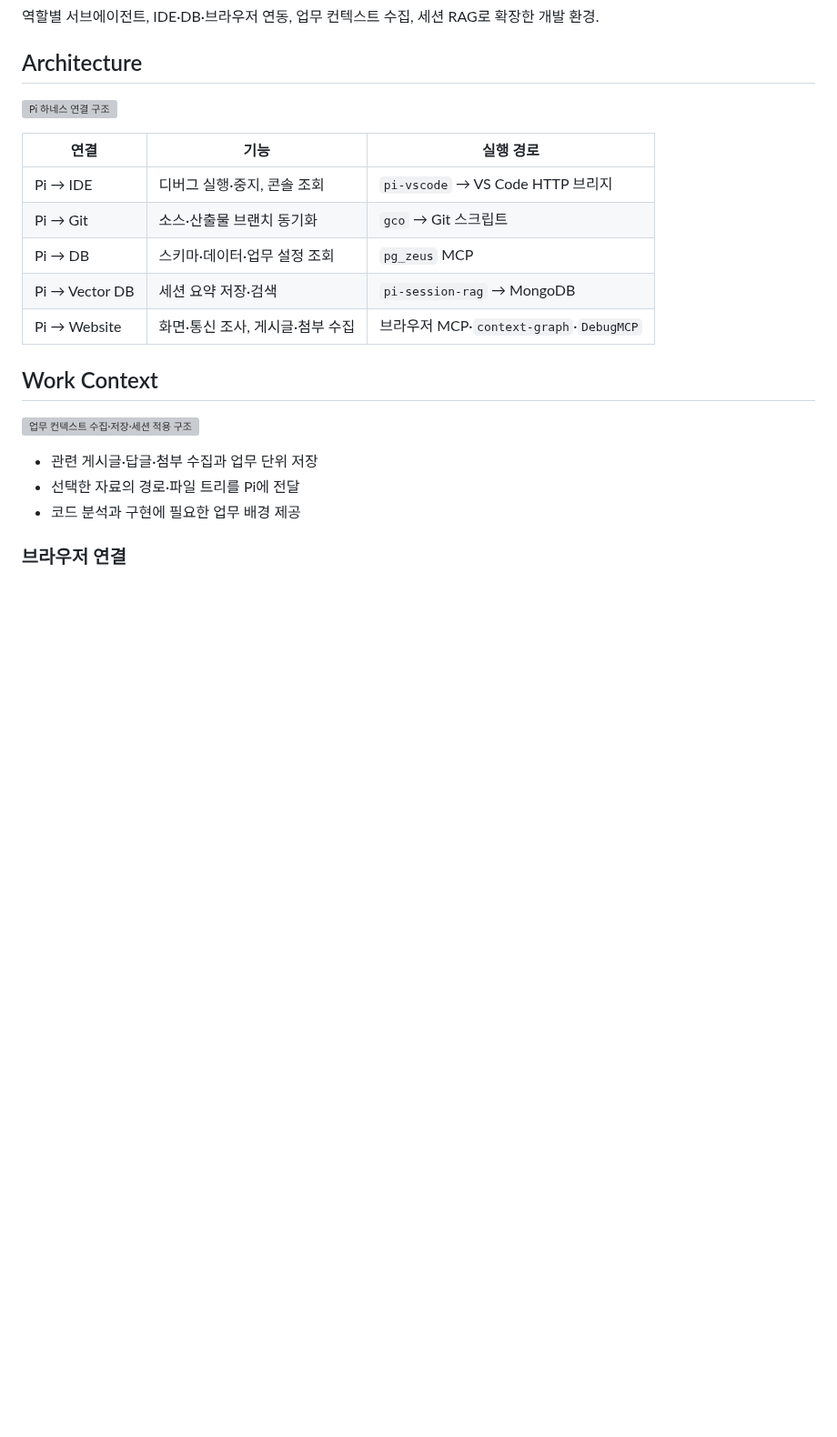
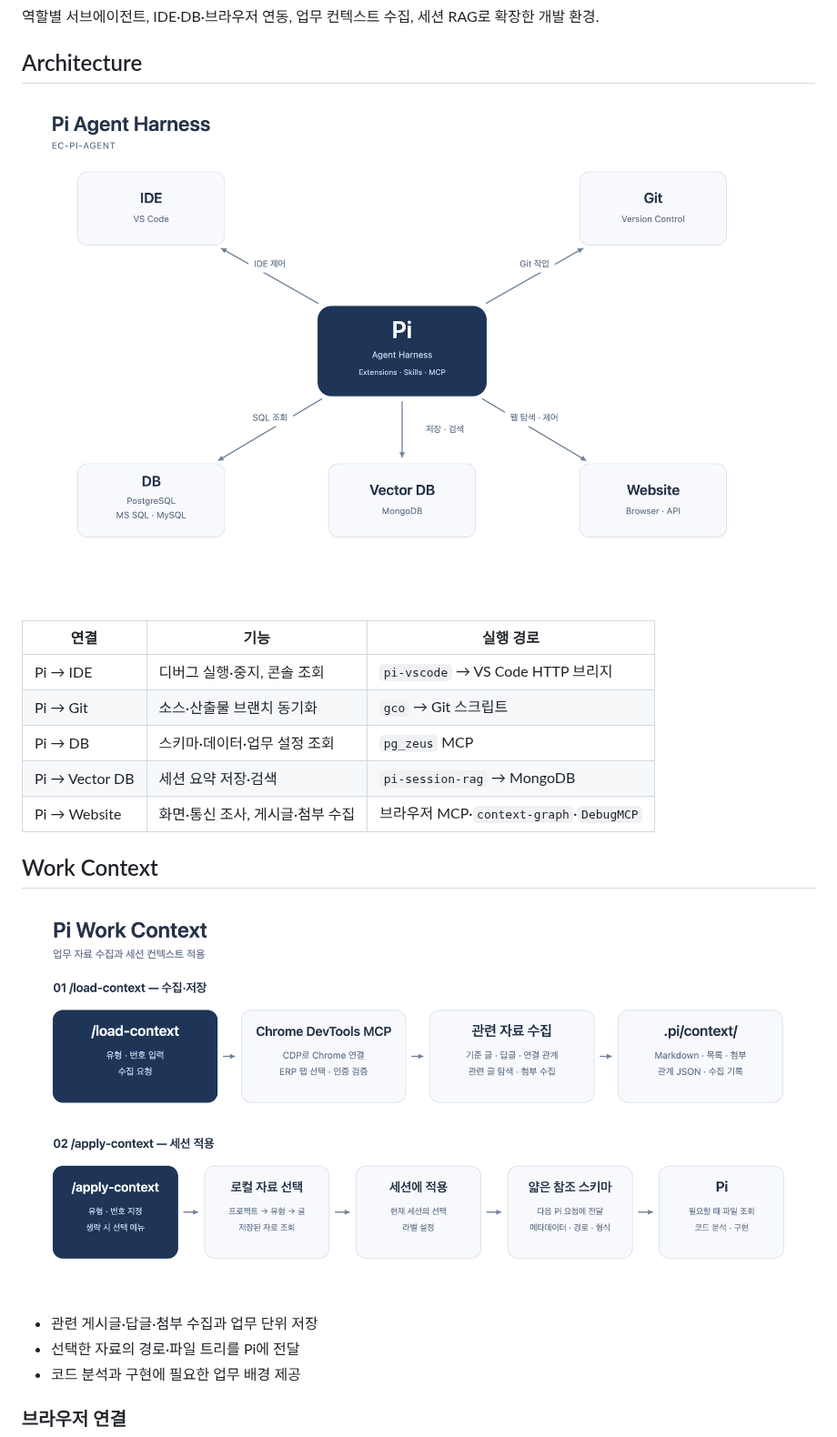
Before and after one commit to hwna00/ec-pi-agent-public, a Markdown page: README.md, the part around one of its changes. Shown at 91% size. Rendered like a GitHub page; pictures changed too: docs/images/pi-harness-architecture.png (added), docs/images/pi-work-context-flow.png (added); blank space fills up the shorter version; grey boxes are pictures that could not be loaded.

Commit message:
Update public sources

```diff
--- a/README.md
+++ b/README.md
@@ -6,7 +6,7 @@ ERP 개발을 위한 Pi 기반 에이전트 하네스.
 
 ## Architecture
 
-![Pi 하네스 연결 구조](reports/pi-harness-architecture.png)
+![Pi 하네스 연결 구조](docs/images/pi-harness-architecture.png)
 
 | 연결 | 기능 | 실행 경로 |
 | --- | --- | --- |
@@ -18,7 +18,7 @@ ERP 개발을 위한 Pi 기반 에이전트 하네스.
 
 ## Work Context
 
-![업무 컨텍스트 수집·저장·세션 적용 구조](reports/pi-work-context-flow.png)
+![업무 컨텍스트 수집·저장·세션 적용 구조](docs/images/pi-work-context-flow.png)
 
 - 관련 게시글·답글·첨부 수집과 업무 단위 저장
 - 선택한 자료의 경로·파일 트리를 Pi에 전달
```
Also changed, not shown: other parts of README.md (+1 -1 lines), docs/images/pi-session-rag-flow.png (added).
